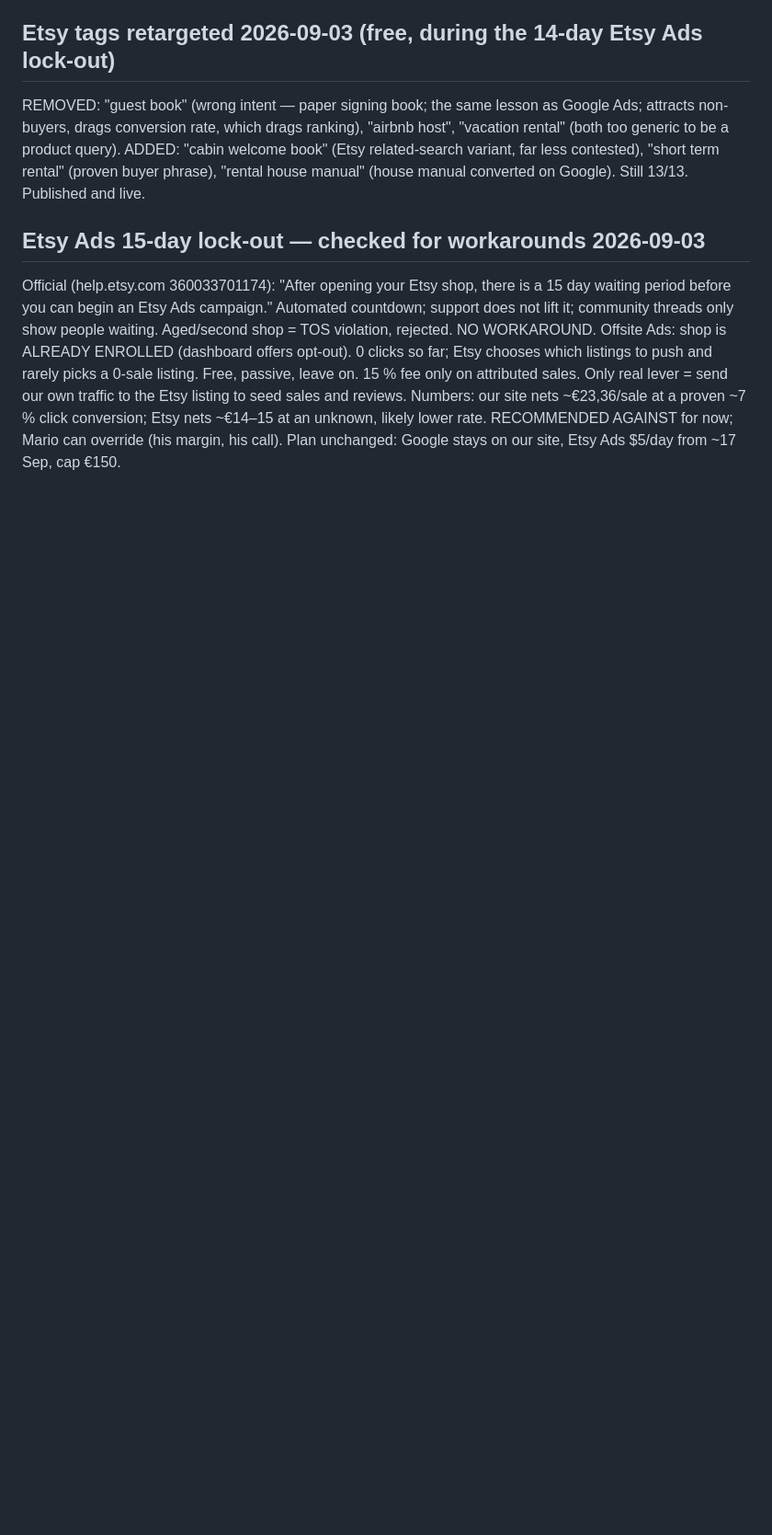
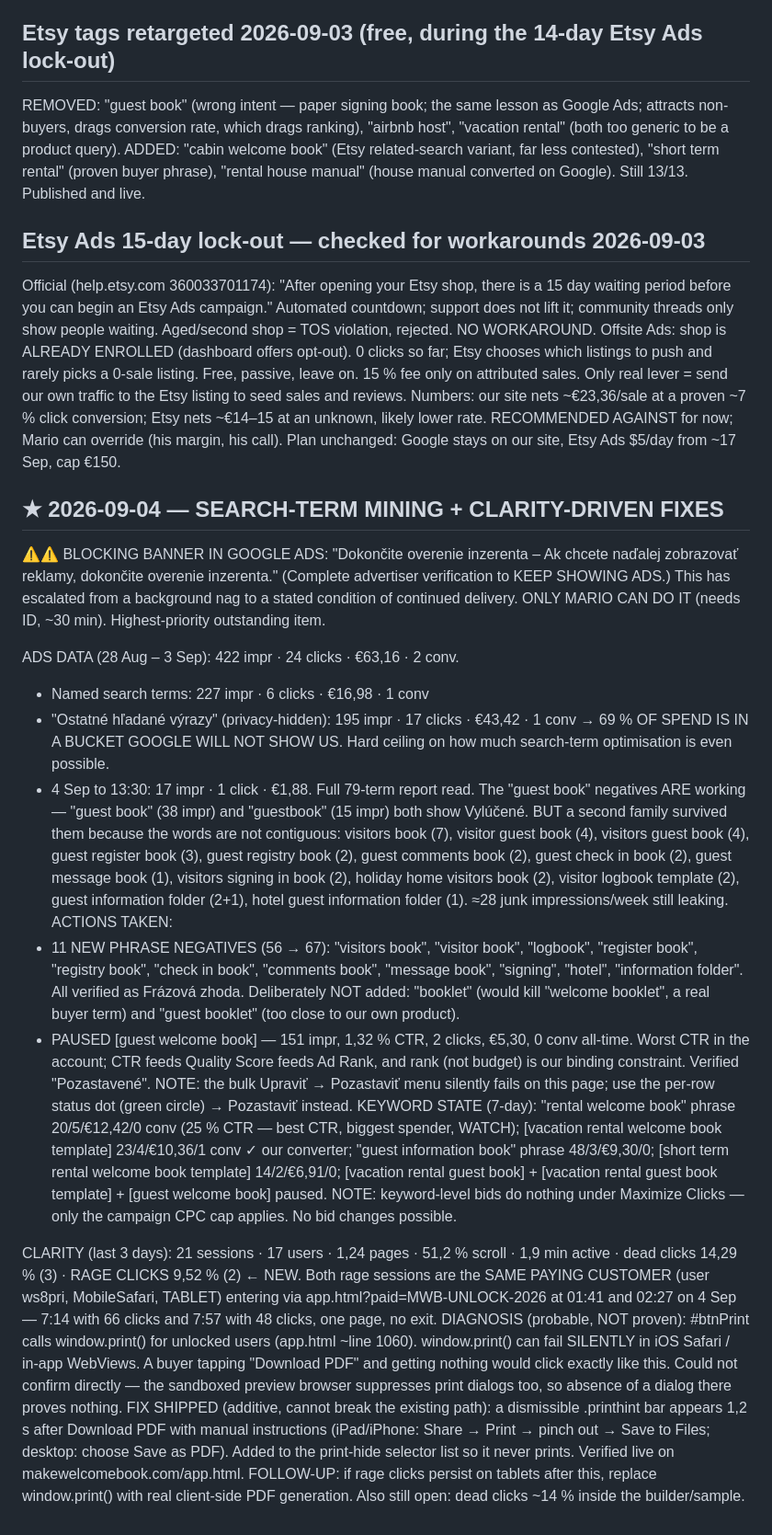
Before and after one commit to molecoder22/makewelcomebook, a Markdown page: PLAN.md, the part around the change. Shown at 92% size. Rendered like a GitHub page; blank space fills up the shorter version.

Commit message:
Sept 4: 11 new negatives, pause [guest welcome book], record advertiser-verification block and tablet rage-click finding
Co-Authored-By: Claude Opus 5 <noreply@anthropic.com>

```diff
--- a/PLAN.md
+++ b/PLAN.md
@@ -1024,3 +1024,63 @@ reviews. Numbers: our site nets ~€23,36/sale at a proven ~7 % click conversion
 Etsy nets ~€14–15 at an unknown, likely lower rate. RECOMMENDED AGAINST for
 now; Mario can override (his margin, his call). Plan unchanged: Google stays
 on our site, Etsy Ads $5/day from ~17 Sep, cap €150.
+
+## ★ 2026-09-04 — SEARCH-TERM MINING + CLARITY-DRIVEN FIXES
+⚠️⚠️ BLOCKING BANNER IN GOOGLE ADS: "Dokončite overenie inzerenta – Ak chcete
+naďalej zobrazovať reklamy, dokončite overenie inzerenta." (Complete advertiser
+verification to KEEP SHOWING ADS.) This has escalated from a background nag to
+a stated condition of continued delivery. ONLY MARIO CAN DO IT (needs ID,
+~30 min). Highest-priority outstanding item.
+
+ADS DATA (28 Aug – 3 Sep): 422 impr · 24 clicks · €63,16 · 2 conv.
+ * Named search terms: 227 impr · 6 clicks · €16,98 · 1 conv
+ * "Ostatné hľadané výrazy" (privacy-hidden): 195 impr · 17 clicks · €43,42 ·
+   1 conv → 69 % OF SPEND IS IN A BUCKET GOOGLE WILL NOT SHOW US. Hard ceiling
+   on how much search-term optimisation is even possible.
+ * 4 Sep to 13:30: 17 impr · 1 click · €1,88.
+Full 79-term report read. The "guest book" negatives ARE working — "guest book"
+(38 impr) and "guestbook" (15 impr) both show Vylúčené. BUT a second family
+survived them because the words are not contiguous: visitors book (7),
+visitor guest book (4), visitors guest book (4), guest register book (3),
+guest registry book (2), guest comments book (2), guest check in book (2),
+guest message book (1), visitors signing in book (2), holiday home visitors
+book (2), visitor logbook template (2), guest information folder (2+1),
+hotel guest information folder (1). ≈28 junk impressions/week still leaking.
+ACTIONS TAKEN:
+ * 11 NEW PHRASE NEGATIVES (56 → 67): "visitors book", "visitor book",
+   "logbook", "register book", "registry book", "check in book",
+   "comments book", "message book", "signing", "hotel", "information folder".
+   All verified as Frázová zhoda. Deliberately NOT added: "booklet" (would kill
+   "welcome booklet", a real buyer term) and "guest booklet" (too close to our
+   own product).
+ * PAUSED [guest welcome book] — 151 impr, 1,32 % CTR, 2 clicks, €5,30, 0 conv
+   all-time. Worst CTR in the account; CTR feeds Quality Score feeds Ad Rank,
+   and rank (not budget) is our binding constraint. Verified "Pozastavené".
+   NOTE: the bulk Upraviť → Pozastaviť menu silently fails on this page; use
+   the per-row status dot (green circle) → Pozastaviť instead.
+KEYWORD STATE (7-day): "rental welcome book" phrase 20/5/€12,42/0 conv (25 %
+CTR — best CTR, biggest spender, WATCH); [vacation rental welcome book
+template] 23/4/€10,36/1 conv ✓ our converter; "guest information book" phrase
+48/3/€9,30/0; [short term rental welcome book template] 14/2/€6,91/0;
+[vacation rental guest book] + [vacation rental guest book template] +
+[guest welcome book] paused. NOTE: keyword-level bids do nothing under
+Maximize Clicks — only the campaign CPC cap applies. No bid changes possible.
+
+CLARITY (last 3 days): 21 sessions · 17 users · 1,24 pages · 51,2 % scroll ·
+1,9 min active · dead clicks 14,29 % (3) · RAGE CLICKS 9,52 % (2) ← NEW.
+Both rage sessions are the SAME PAYING CUSTOMER (user ws8pri, MobileSafari,
+TABLET) entering via app.html?paid=MWB-UNLOCK-2026 at 01:41 and 02:27 on
+4 Sep — 7:14 with 66 clicks and 7:57 with 48 clicks, one page, no exit.
+DIAGNOSIS (probable, NOT proven): #btnPrint calls window.print() for unlocked
+users (app.html ~line 1060). window.print() can fail SILENTLY in iOS Safari /
+in-app WebViews. A buyer tapping "Download PDF" and getting nothing would click
+exactly like this. Could not confirm directly — the sandboxed preview browser
+suppresses print dialogs too, so absence of a dialog there proves nothing.
+FIX SHIPPED (additive, cannot break the existing path): a dismissible
+.printhint bar appears 1,2 s after Download PDF with manual instructions
+(iPad/iPhone: Share → Print → pinch out → Save to Files; desktop: choose
+Save as PDF). Added to the print-hide selector list so it never prints.
+Verified live on makewelcomebook.com/app.html.
+FOLLOW-UP: if rage clicks persist on tablets after this, replace window.print()
+with real client-side PDF generation. Also still open: dead clicks ~14 % inside
+the builder/sample.
```
